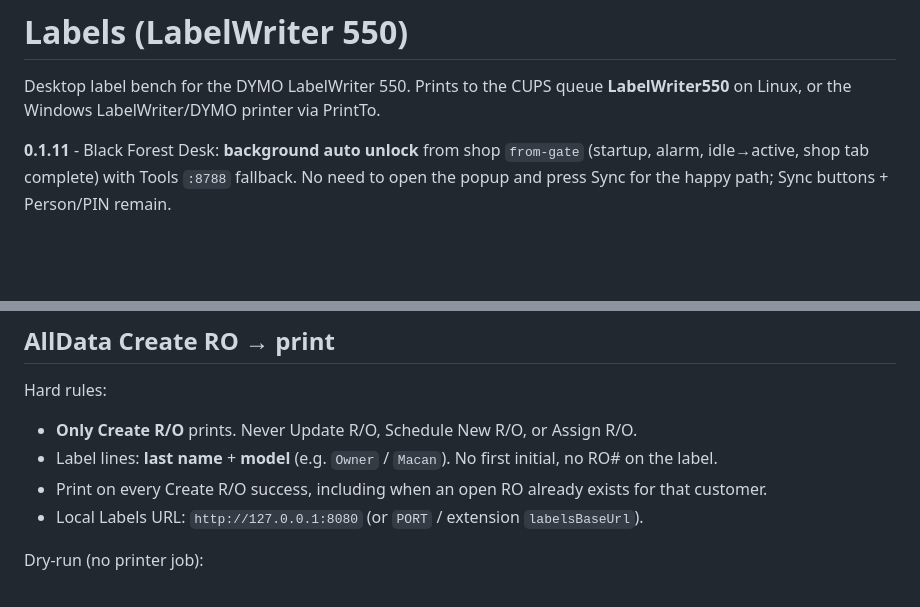
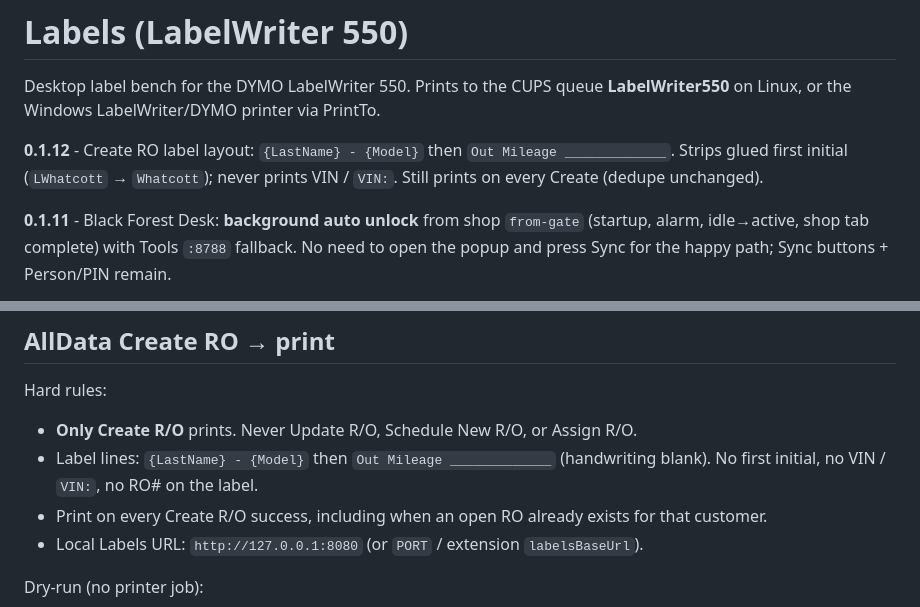
Before and after one commit to BlackForestPorsche/label-connect, a Markdown page: README.md, 2 parts joined by grey strips. Drawn GitHub-style; blank space fills up the shorter version.

Commit message:
fix(desk): README.md for Create RO label 0.1.12

```diff
--- a/README.md
+++ b/README.md
@@ -1,6 +1,8 @@
 # Labels (LabelWriter 550)
 
 Desktop label bench for the DYMO LabelWriter 550. Prints to the CUPS queue **LabelWriter550** on Linux, or the Windows LabelWriter/DYMO printer via PrintTo.
+
+**0.1.12** - Create RO label layout: `{LastName} - {Model}` then `Out Mileage _____________`. Strips glued first initial (`LWhatcott` → `Whatcott`); never prints VIN / `VIN:`. Still prints on every Create (dedupe unchanged).
 
 **0.1.11** - Black Forest Desk: **background auto unlock** from shop `from-gate` (startup, alarm, idle→active, shop tab complete) with Tools `:8788` fallback. No need to open the popup and press Sync for the happy path; Sync buttons + Person/PIN remain.
 
@@ -21,7 +23,7 @@ This public repo is the **release remote** for the shop PC install at `~/label-c
 Hard rules:
 
 - **Only Create R/O** prints. Never Update R/O, Schedule New R/O, or Assign R/O.
-- Label lines: **last name** + **model** (e.g. `Owner` / `Macan`). No first initial, no RO# on the label.
+- Label lines: `{LastName} - {Model}` then `Out Mileage _____________` (handwriting blank). No first initial, no VIN / `VIN:`, no RO# on the label.
 - Print on every Create R/O success, including when an open RO already exists for that customer.
 - Local Labels URL: `http://127.0.0.1:8080` (or `PORT` / extension `labelsBaseUrl`).
 
```
